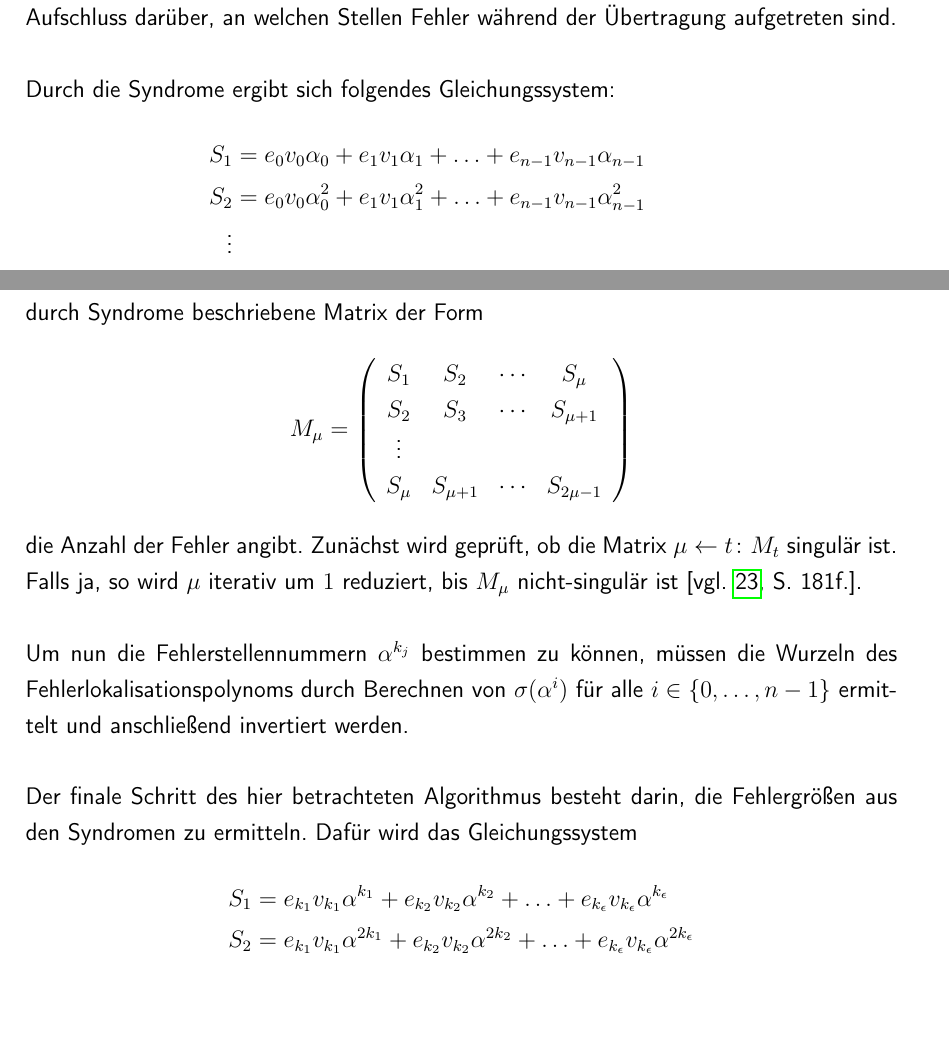
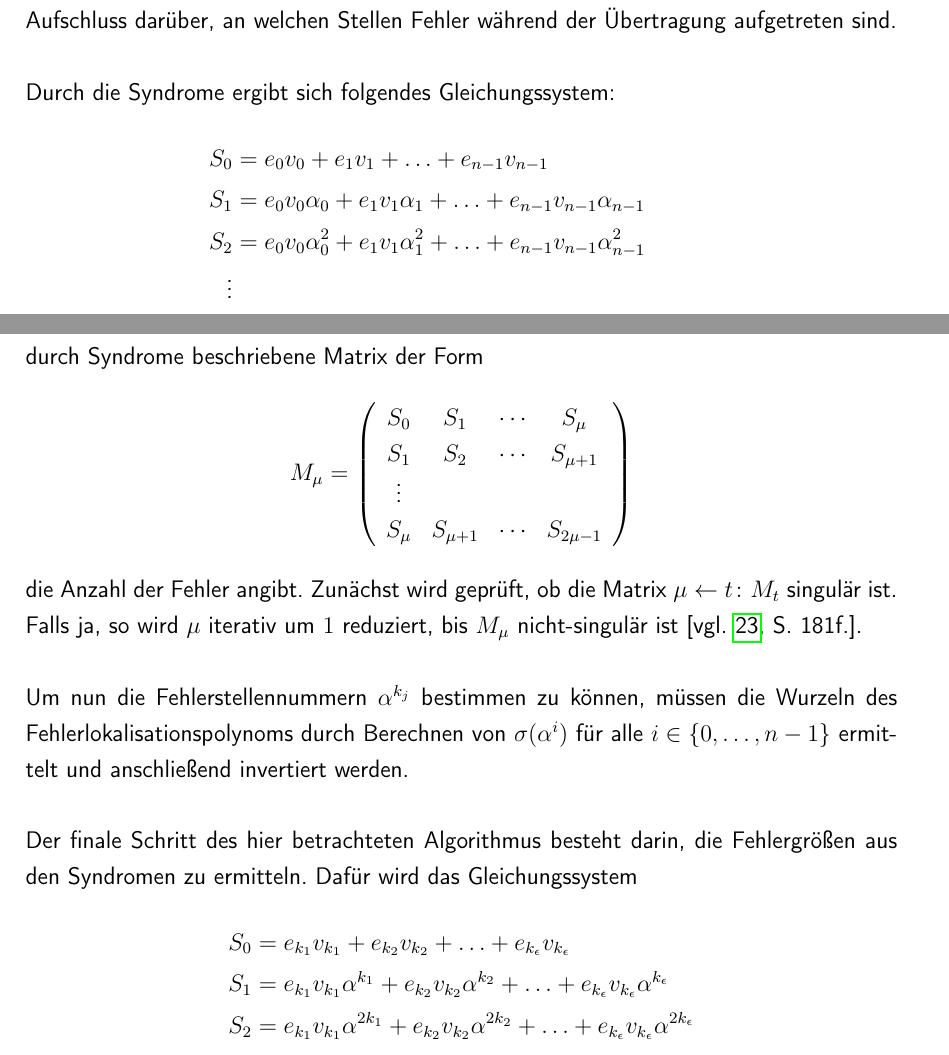
Before and after one commit to romanwtk/Studienarbeit, a LaTeX document (master.tex, which reads chapter2.tex): two parts of pages 35 and 37 of 45, joined at a grey line, cut so that both start at the same text, the shorter picture padded with empty space. Compiled offline with pdfLaTeX.

Commit message:
Status from 05022023

```diff
--- a/chapter2.tex
+++ b/chapter2.tex
@@ -263,6 +263,7 @@ Das $l$-te \textbf{Syndrom} eines Wortes $r$ sei definiert als
 Aus der Definition der Paritätsprüfmatrix folgt, dass $r$ genau dann ein gültiges Codewort des betrachteten $GRS_k(a, v)$-Codes ist, falls alle Syndrome gleich null sind. Da zweifelsfrei für jedes Codewort-Syndrom $\sum\limits_{j=0}^{n-1}c_j v_j \alpha_{j}^{l} = 0$ gilt, sind die Fehlerwortsyndrome äquivalent zu den Syndromen obiger Definition. Ferner gilt sogar $S_l = \sum\limits_{j=1}^{\epsilon} e_{k_{j}}v_{j}\alpha_{j}^{l}$, da die Fehlergröße $e_j$ an nicht fehlerhaften Stellen gleich $0$ sein muss. Die Betrachtung dieser Syndrome gibt Aufschluss darüber, an welchen Stellen Fehler während der Übertragung aufgetreten sind.\\\\
 Durch die Syndrome ergibt sich folgendes Gleichungssystem:
 \begin{align*}
+S_0 &= e_0 v_0 + e_1 v_1 + \ldots + e_{n-1} v_{n-1} \\
 S_1 &= e_0 v_0 \alpha_0 + e_1 v_1 \alpha_1 + \ldots + e_{n-1} v_{n-1} \alpha_{n-1} \\
 S_2 &= e_0 v_0 \alpha_{0}^{2} + e_1 v_1 \alpha_{1}^{2} + \ldots + e_{n-1} v_{n-1} \alpha_{n-1}^{2} \\
 \vdots \\
@@ -288,8 +290,8 @@ S_\epsilon \sigma_\epsilon + S_{\epsilon + 1} \sigma_{\epsilon-1} + \ldots + S_{
 \end{align*}
 Dieses Gleichungssystem wird lösbar, sobald die korrekte Fehleranzahl $\epsilon$ bestimmt wurde. Dafür wird die in \parencite{Huffman10} beschriebene Eigenschaft ausgenutzt, dass die größte nicht-singuläre durch Syndrome beschriebene Matrix der Form
 \[M_\mu = \left(\begin{array}{cccc}
-S_1 & S_2 & \cdots & S_\mu \\
-S_2 & S_3 & \cdots & S_{\mu+1} \\
+S_0 & S_1 & \cdots & S_\mu \\
+S_1 & S_2 & \cdots & S_{\mu+1} \\
 \vdots &&& \\
 S_{\mu} & S_{\mu + 1} & \cdots & S_{2\mu - 1}
 \end{array}\right)
@@ -297,6 +299,7 @@ S_{\mu} & S_{\mu + 1} & \cdots & S_{2\mu - 1}
 Um nun die Fehlerstellennummern $\alpha^{k_{j}}$ bestimmen zu können, müssen die Wurzeln des Fehlerlokalisationspolynoms durch Berechnen von $\sigma(\alpha^{i})$ für alle $i \in \lbrace 0, \ldots, n-1\rbrace$ ermittelt und anschließend invertiert werden. \\\\
 Der finale Schritt des hier betrachteten Algorithmus besteht darin, die Fehlergrößen aus den Syndromen zu ermitteln. Dafür wird das Gleichungssystem
 \begin{align*}
+S_0 &= e_{k_{1}} v_{k_{1}} + e_{k_{2}} v_{k_{2}} + \ldots + e_{k_{\epsilon}} v_{k_{\epsilon}} \\
 S_1 &= e_{k_{1}} v_{k_{1}} \alpha^{k_{1}} + e_{k_{2}} v_{k_{2}} \alpha^{k_{2}} + \ldots + e_{k_{\epsilon}} v_{k_{\epsilon}} \alpha^{k_{\epsilon}} \\
 S_2 &= e_{k_{1}} v_{k_{1}} \alpha^{2k_{1}} + e_{k_{2}} v_{k_{2}} \alpha^{2k_{2}} + \ldots + e_{k_{\epsilon}} v_{k_{\epsilon}} \alpha^{2k_{\epsilon}} \\
 \vdots \\
```
Also changed, not shown: master.pdf, chapter2.tex (1 more changed lines).
